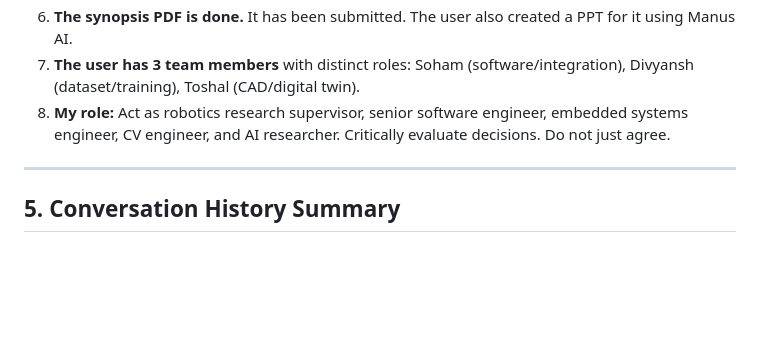
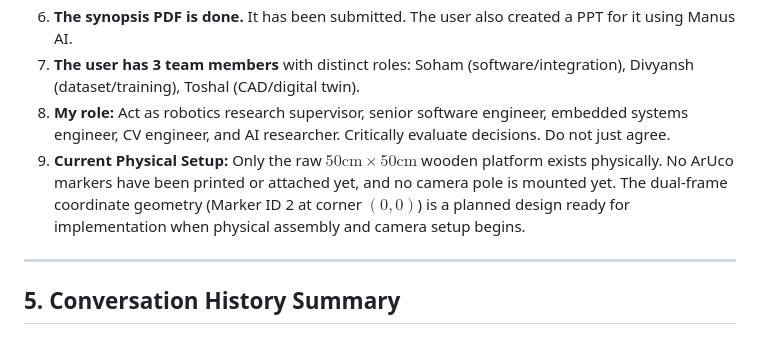
Before and after one commit to SohamBhavsar24/vision-autonomous-robotic-arm, a Markdown page: agent_bible.md, the part around the change. Rendered like a GitHub page; blank space fills up the shorter version.

Commit message:
Clarify in agent_bible.md that platform geometry is planned design and only raw board exists currently

```diff
--- a/agent_bible.md
+++ b/agent_bible.md
@@ -102,6 +102,7 @@ These decisions have been discussed, debated, and finalized. Do NOT re-question
 6. **The synopsis PDF is done.** It has been submitted. The user also created a PPT for it using Manus AI.
 7. **The user has 3 team members** with distinct roles: Soham (software/integration), Divyansh (dataset/training), Toshal (CAD/digital twin).
 8. **My role:** Act as robotics research supervisor, senior software engineer, embedded systems engineer, CV engineer, and AI researcher. Critically evaluate decisions. Do not just agree.
+9. **Current Physical Setup:** Only the raw $50\text{cm} \times 50\text{cm}$ wooden platform exists physically. No ArUco markers have been printed or attached yet, and no camera pole is mounted yet. The dual-frame coordinate geometry (Marker ID 2 at corner $(0,0)$) is a planned design ready for implementation when physical assembly and camera setup begins.
 
 ---
 
```
